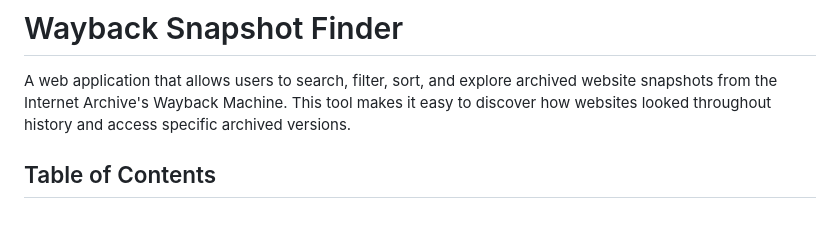
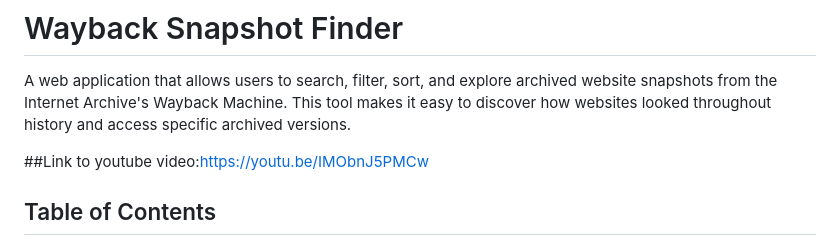
Before and after one commit to CSheja/wayback-snapshot-finder, a Markdown page: README.md, the part around the change. Drawn GitHub-style; blank space fills up the shorter version.

Commit message:
Add YouTube video link to README
Added a link to a YouTube video for the project.

```diff
--- a/README.md
+++ b/README.md
@@ -1,6 +1,8 @@
 # Wayback Snapshot Finder
 
 A web application that allows users to search, filter, sort, and explore archived website snapshots from the Internet Archive's Wayback Machine. This tool makes it easy to discover how websites looked throughout history and access specific archived versions.
+
+##Link to youtube video:https://youtu.be/IMObnJ5PMCw
 
 ## Table of Contents
 
```
